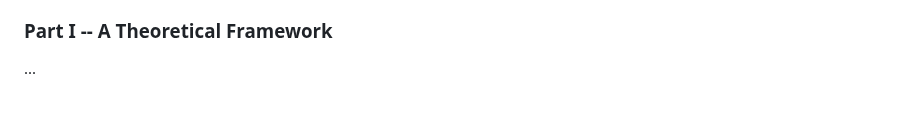
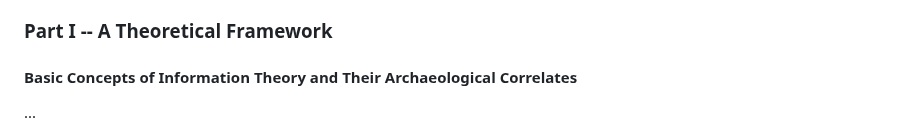
Before and after one commit to archaeojsc/SAA_2023_Limits_Arch_Inference, a Markdown page: SAA_2023_Limits_Arch_Inference.md, the part around one of its changes. GitHub-like rendering; blank space fills up the shorter version.

```diff
--- a/SAA_2023_Limits_Arch_Inference.md
+++ b/SAA_2023_Limits_Arch_Inference.md
@@ -191,6 +191,8 @@ Rather than present a predominately conceptual framework, as previous work had d
 
 ### Part I -- A Theoretical Framework
 
+#### Basic Concepts of Information Theory and Their Archaeological Correlates
+
 ...
 
 ![Schematic representation of information transmission [Fig. 1 @Justeson1973, p. 133].](Justeson_1973_figure_1.png)
```
Also changed, not shown: other parts of SAA_2023_Limits_Arch_Inference.md (+1 -1 lines).
